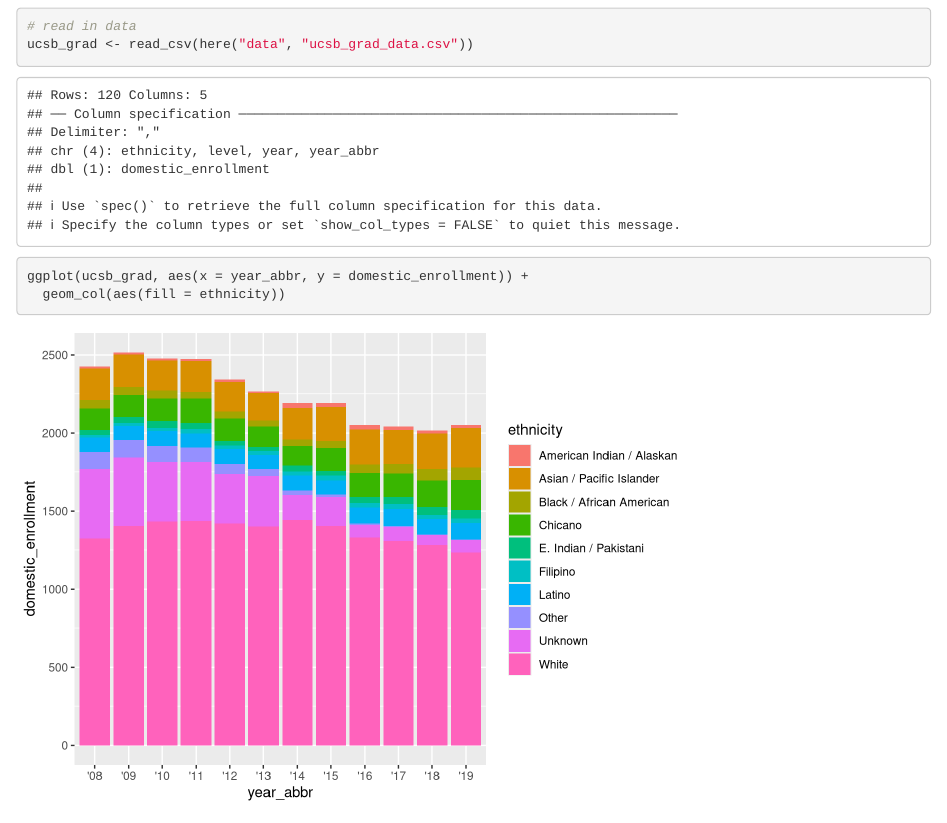
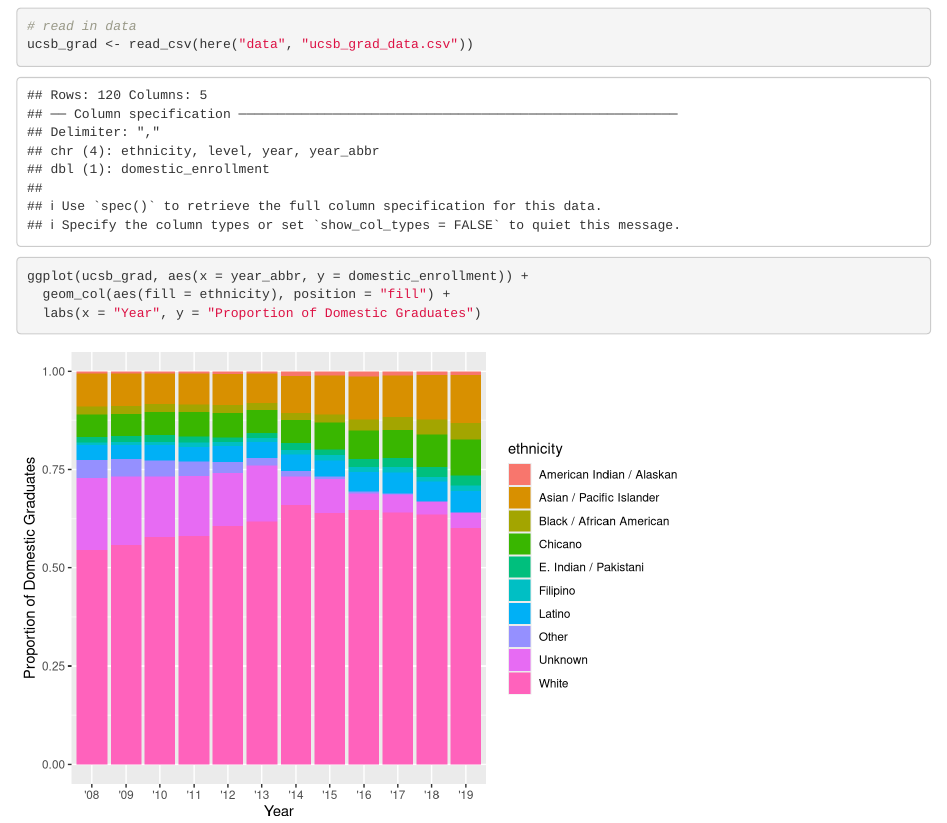
Before and after one commit to Craigtstuart/ucsb-grad-group-35, an R Markdown document (src/group_35_ucsb_grad.Rmd): the page in a window 1100 px wide, from 120 px down. Rendered offline with R 4.5, knitr and Pandoc, with nearby package versions.

Commit message:
Added position = "fill and updated axis labels

````diff
--- a/src/group_35_ucsb_grad.Rmd
+++ b/src/group_35_ucsb_grad.Rmd
@@ -20,5 +20,6 @@ ucsb_grad <- read_csv(here("data", "ucsb_grad_data.csv"))
 
 ```{r}
 ggplot(ucsb_grad, aes(x = year_abbr, y = domestic_enrollment)) +
-  geom_col(aes(fill = ethnicity))
+  geom_col(aes(fill = ethnicity), position = "fill") +
+  labs(x = "Year", y = "Proportion of Domestic Graduates")
 ```
````
